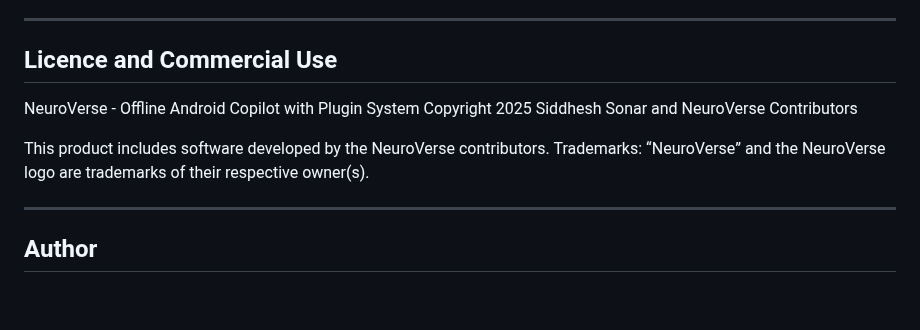
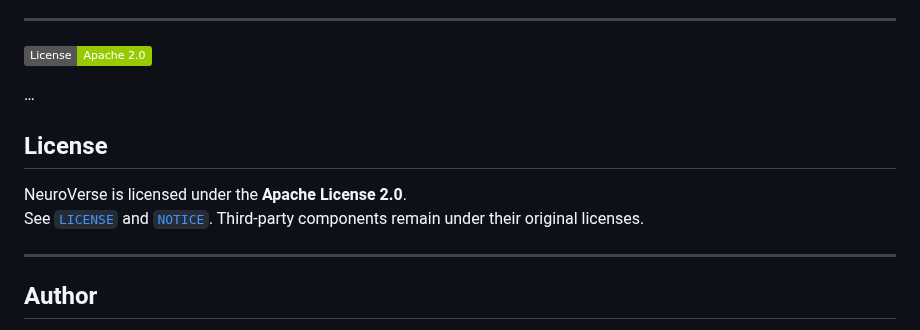
Before and after one commit to sheikhti1205/ToolNeuron, a Markdown page: README.md, the part around the change. Rendered like a GitHub page; badges without logos; blank space fills up the shorter version.

```diff
--- a/README.md
+++ b/README.md
@@ -115,13 +115,13 @@ Contributions are welcome in the following areas:
 
 ---
 
-## Licence and Commercial Use
+[![License: Apache-2.0](https://img.shields.io/badge/License-Apache_2.0-green.svg)](#license)
 
-NeuroVerse - Offline Android Copilot with Plugin System
-Copyright 2025 Siddhesh Sonar and NeuroVerse Contributors
+…
 
-This product includes software developed by the NeuroVerse contributors.
-Trademarks: “NeuroVerse” and the NeuroVerse logo are trademarks of their respective owner(s).
+## License
+NeuroVerse is licensed under the **Apache License 2.0**.
+See [`LICENSE`](./LICENSE) and [`NOTICE`](./NOTICE). Third-party components remain under their original licenses.
 
 
 ---
```
